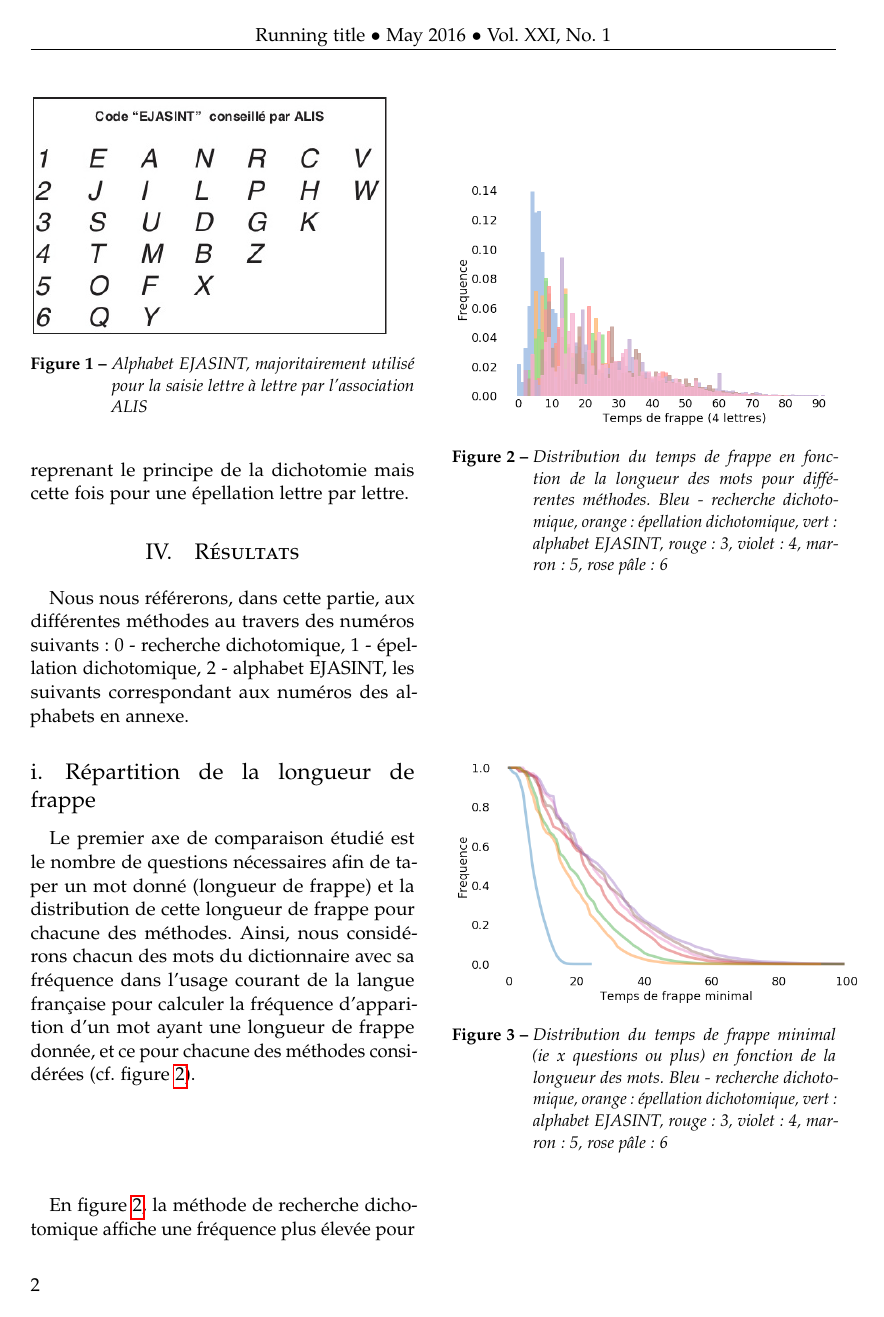
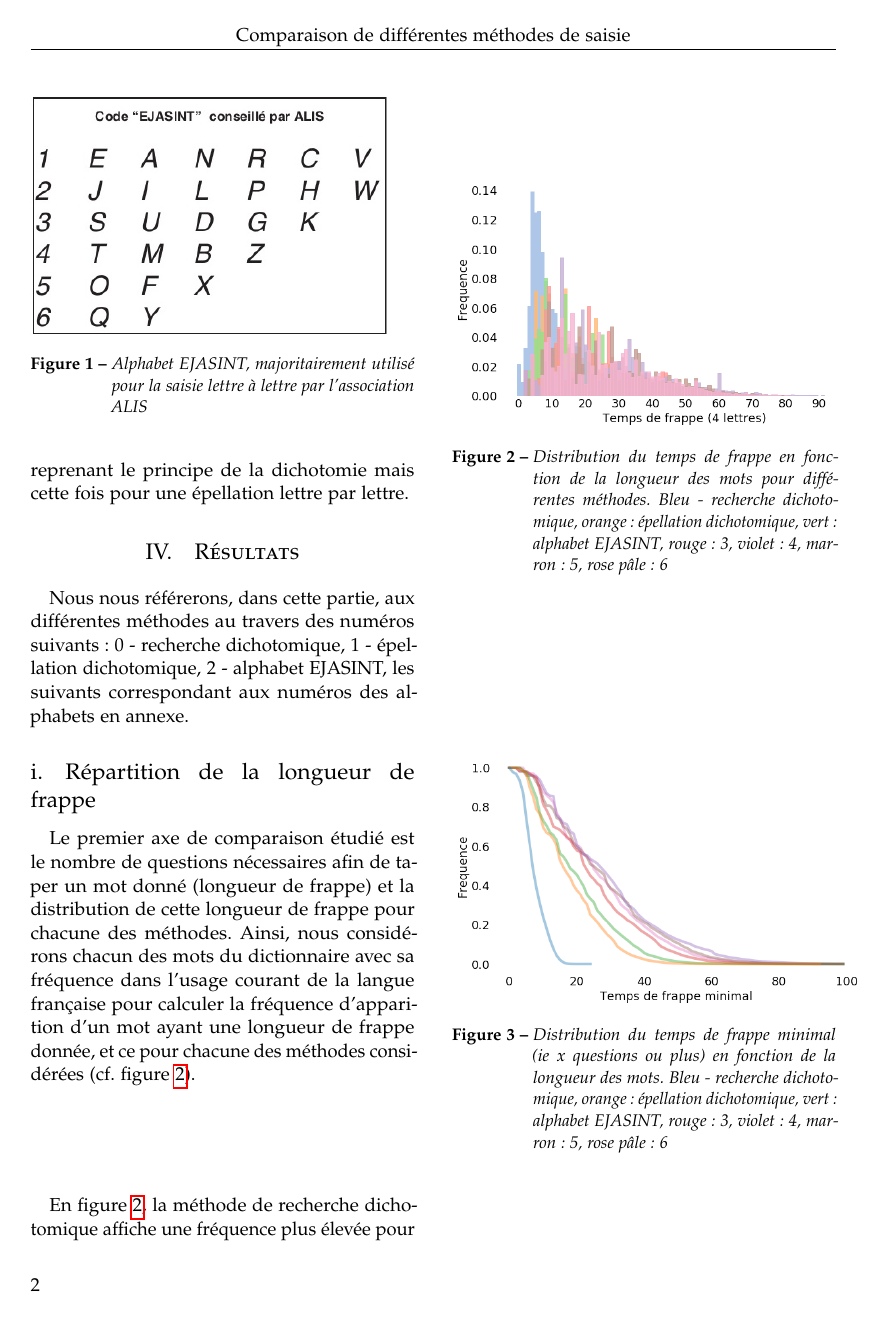
Before and after one commit to Dicotomix/DicotomixSurvey, a LaTeX paper (Comparison/comparison.tex): page 2 of 3. Compiled offline with pdfLaTeX.

Commit message:
Remove random journal name from template #boloss

```diff
--- a/Comparison/comparison.tex
+++ b/Comparison/comparison.tex
@@ -56,7 +56,7 @@
 \pagestyle{fancy} % All pages have headers and footers
 \fancyhead{} % Blank out the default header
 \fancyfoot{} % Blank out the default footer
-\fancyhead[C]{Running title $\bullet$ May 2016 $\bullet$ Vol. XXI, No. 1} % Custom header text
+\fancyhead[C]{Comparaison de différentes méthodes de saisie} % Custom header text
 \fancyfoot[RO,LE]{\thepage} % Custom footer text
 
 \usepackage{titling} % Customizing the title section
```
Also changed, not shown: Comparison/comparison.pdf, 1 other file.
